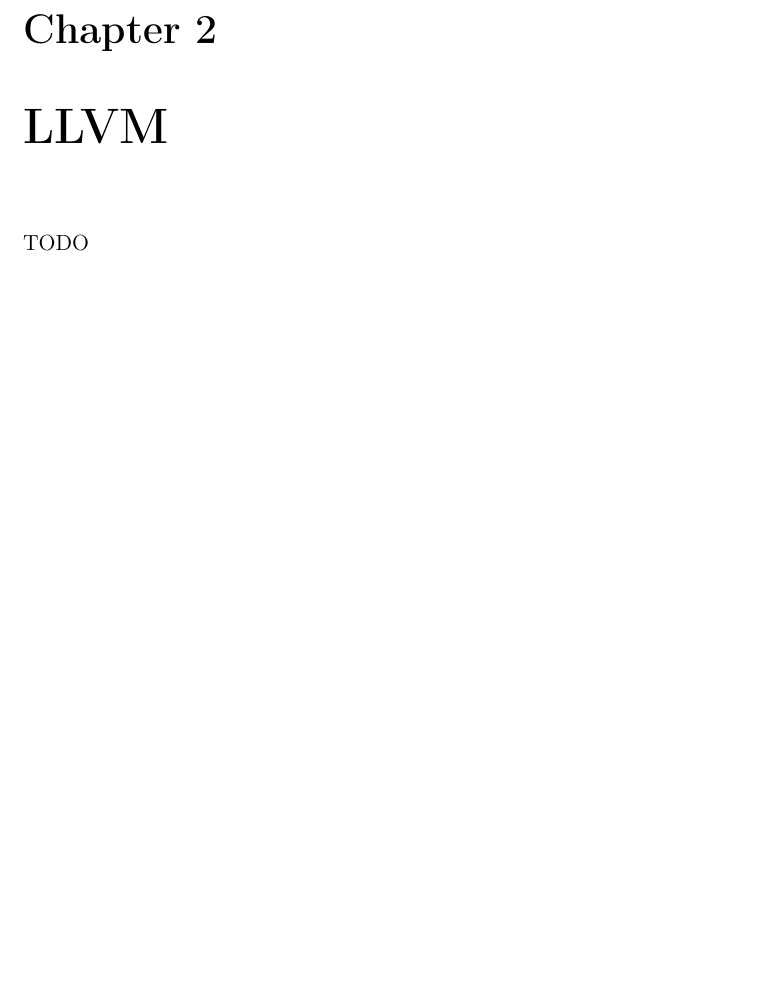
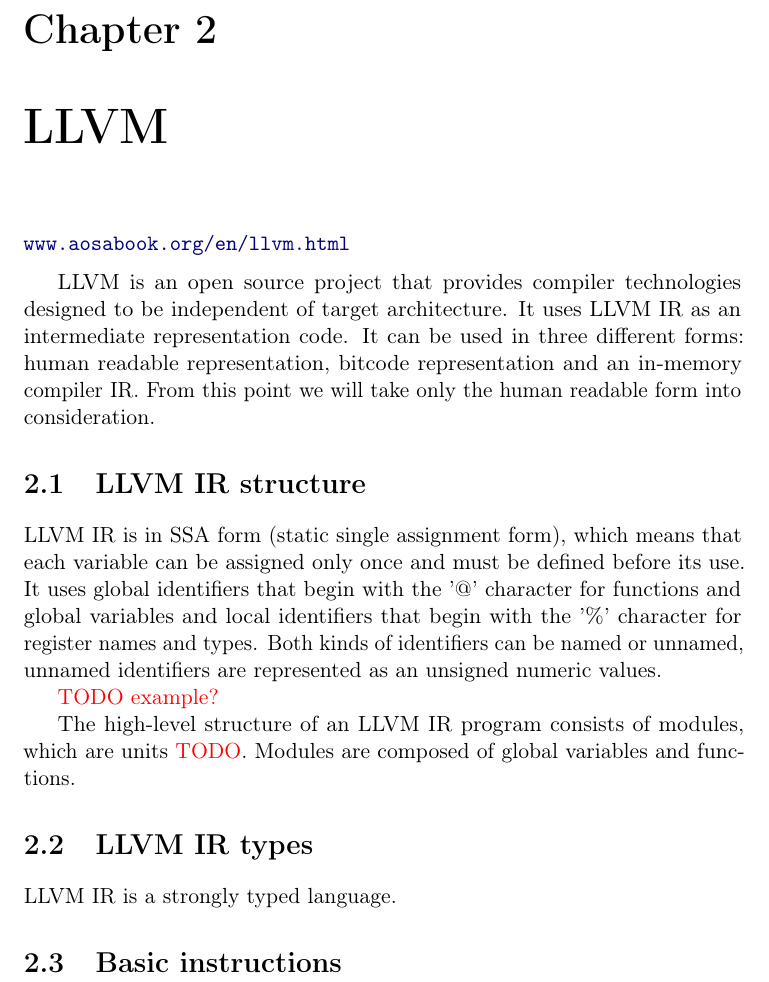
Before and after one commit to xvitovs1/thesis, a LaTeX thesis (thesis.tex, which reads chapters/02_llvm.tex): part of page 9 of 15, cut so that both start at the same text, the shorter picture padded with empty space. Compiled offline with pdfLaTeX.

Commit message:
Add a paragraph about llvm

```diff
--- a/chapters/02_llvm.tex
+++ b/chapters/02_llvm.tex
@@ -1 +1,29 @@
-TODO
+\url{www.aosabook.org/en/llvm.html}
+\medskip
+
+LLVM is an open source project that provides compiler technologies designed to
+be independent of target architecture. It uses LLVM IR as an intermediate
+representation code. It can be used in three different forms: human readable
+representation, bitcode representation and an in-memory compiler IR. From this
+point we will take only the human readable form into consideration.
+
+\section{LLVM IR structure} %TODO rename the chapter to LLVM IR?
+
+LLVM IR is in SSA form (static single assignment form), which means that each
+variable can be assigned only once and must be defined before its use. It uses
+global identifiers that begin with the '@' character for functions and global
+variables and local identifiers that begin with the '\%' character for register
+names and types. Both kinds of identifiers can be named or unnamed, unnamed
+identifiers are represented as an unsigned numeric values.
+
+\textcolor{red}{TODO example?}
+
+The high-level structure of an LLVM IR program consists of modules, which are
+units \textcolor{red}{TODO}. Modules are composed of global variables and
+functions.
+
+\section{LLVM IR types}
+
+LLVM IR is a strongly typed language.
+
+\section{Basic instructions}
```
